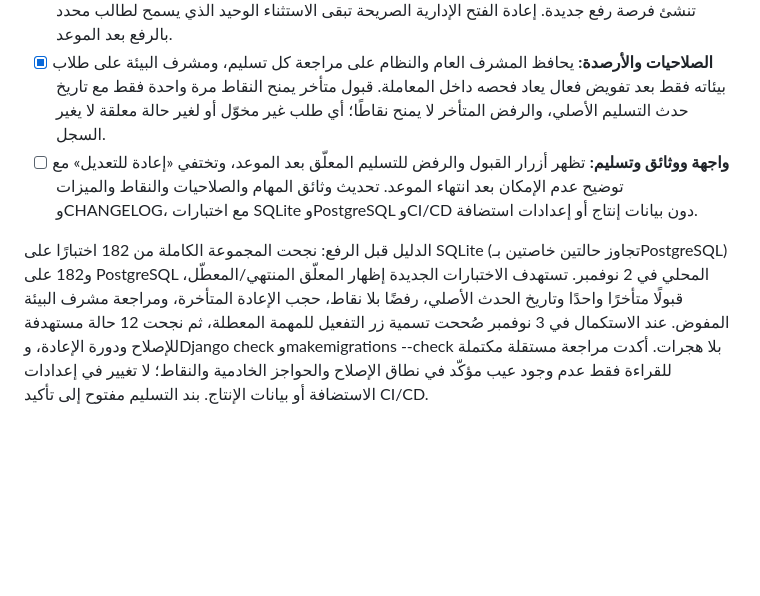
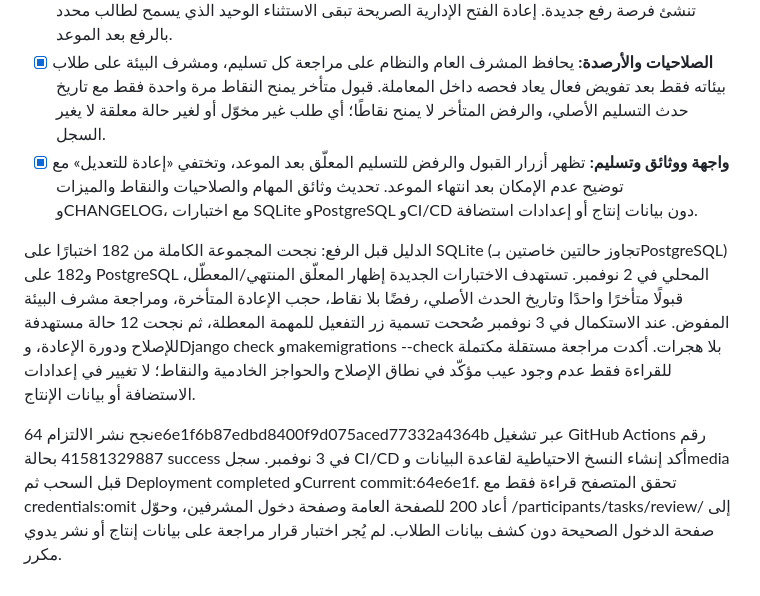
Before and after one commit to DevMohammad-SA/Ufuq, a Markdown page: TODO.md, the part around the change. Drawn GitHub-style; blank space fills up the shorter version.

Commit message:
Record expired task review deployment [skip ci]

```diff
--- a/TODO.md
+++ b/TODO.md
@@ -13,6 +13,8 @@
 - [x] **فصل الموعد عن القرار النهائي:** بعد انتهاء الموعد يبقى الطالب ممنوعًا خادميًا من رفع مهمة لم يرفعها ومن إعادة إرسال مهمة معادة للتعديل، لكن يستطيع المراجع المخوّل قبول أو رفض تسليم حالته «قيد المراجعة» حتى لو انتهى موعد المهمة أو لم تعد ظاهرة ضمن المهام المفتوحة.
 - [x] **إعادة للتعديل بلا تمديد:** تبقى إعادة المهمة للتعديل محجوبة خادميًا ومخفية بعد الموعد؛ لا تمدد الموعد ولا تنشئ فرصة رفع جديدة. إعادة الفتح الإدارية الصريحة تبقى الاستثناء الوحيد الذي يسمح لطالب محدد بالرفع بعد الموعد.
 - [x] **الصلاحيات والأرصدة:** يحافظ المشرف العام والنظام على مراجعة كل تسليم، ومشرف البيئة على طلاب بيئاته فقط بعد تفويض فعال يعاد فحصه داخل المعاملة. قبول متأخر يمنح النقاط مرة واحدة فقط مع تاريخ حدث التسليم الأصلي، والرفض المتأخر لا يمنح نقاطًا؛ أي طلب غير مخوّل أو لغير حالة معلقة لا يغير السجل.
-- [ ] **واجهة ووثائق وتسليم:** تظهر أزرار القبول والرفض للتسليم المعلّق بعد الموعد، وتختفي «إعادة للتعديل» مع توضيح عدم الإمكان بعد انتهاء الموعد. تحديث وثائق المهام والصلاحيات والنقاط والميزات وCHANGELOG، مع اختبارات SQLite وPostgreSQL وCI/CD دون بيانات إنتاج أو إعدادات استضافة.
+- [x] **واجهة ووثائق وتسليم:** تظهر أزرار القبول والرفض للتسليم المعلّق بعد الموعد، وتختفي «إعادة للتعديل» مع توضيح عدم الإمكان بعد انتهاء الموعد. تحديث وثائق المهام والصلاحيات والنقاط والميزات وCHANGELOG، مع اختبارات SQLite وPostgreSQL وCI/CD دون بيانات إنتاج أو إعدادات استضافة.
 
-الدليل قبل الرفع: نجحت المجموعة الكاملة من 182 اختبارًا على SQLite (تجاوز حالتين خاصتين بـPostgreSQL) و182 على PostgreSQL المحلي في 2 نوفمبر. تستهدف الاختبارات الجديدة إظهار المعلّق المنتهي/المعطّل، قبولًا متأخرًا واحدًا وتاريخ الحدث الأصلي، رفضًا بلا نقاط، حجب الإعادة المتأخرة، ومراجعة مشرف البيئة المفوض. عند الاستكمال في 3 نوفمبر صُححت تسمية زر التفعيل للمهمة المعطلة، ثم نجحت 12 حالة مستهدفة للإصلاح ودورة الإعادة، وDjango check وmakemigrations --check بلا هجرات. أكدت مراجعة مستقلة مكتملة للقراءة فقط عدم وجود عيب مؤكّد في نطاق الإصلاح والحواجز الخادمية والنقاط؛ لا تغيير في إعدادات الاستضافة أو بيانات الإنتاج. بند التسليم مفتوح إلى تأكيد CI/CD.
+الدليل قبل الرفع: نجحت المجموعة الكاملة من 182 اختبارًا على SQLite (تجاوز حالتين خاصتين بـPostgreSQL) و182 على PostgreSQL المحلي في 2 نوفمبر. تستهدف الاختبارات الجديدة إظهار المعلّق المنتهي/المعطّل، قبولًا متأخرًا واحدًا وتاريخ الحدث الأصلي، رفضًا بلا نقاط، حجب الإعادة المتأخرة، ومراجعة مشرف البيئة المفوض. عند الاستكمال في 3 نوفمبر صُححت تسمية زر التفعيل للمهمة المعطلة، ثم نجحت 12 حالة مستهدفة للإصلاح ودورة الإعادة، وDjango check وmakemigrations --check بلا هجرات. أكدت مراجعة مستقلة مكتملة للقراءة فقط عدم وجود عيب مؤكّد في نطاق الإصلاح والحواجز الخادمية والنقاط؛ لا تغيير في إعدادات الاستضافة أو بيانات الإنتاج.
+
+نجح نشر الالتزام 64e6e1f6b87edbd8400f9d075aced77332a4364b عبر تشغيل GitHub Actions رقم 41581329887 بحالة success في 3 نوفمبر. سجل CI/CD أكد إنشاء النسخ الاحتياطية لقاعدة البيانات وmedia قبل السحب ثم Deployment completed وCurrent commit:64e6e1f. تحقق المتصفح قراءة فقط مع credentials:omit أعاد 200 للصفحة العامة وصفحة دخول المشرفين، وحوّل /participants/tasks/review/ إلى صفحة الدخول الصحيحة دون كشف بيانات الطلاب. لم يُجر اختبار قرار مراجعة على بيانات إنتاج أو نشر يدوي مكرر.
```
